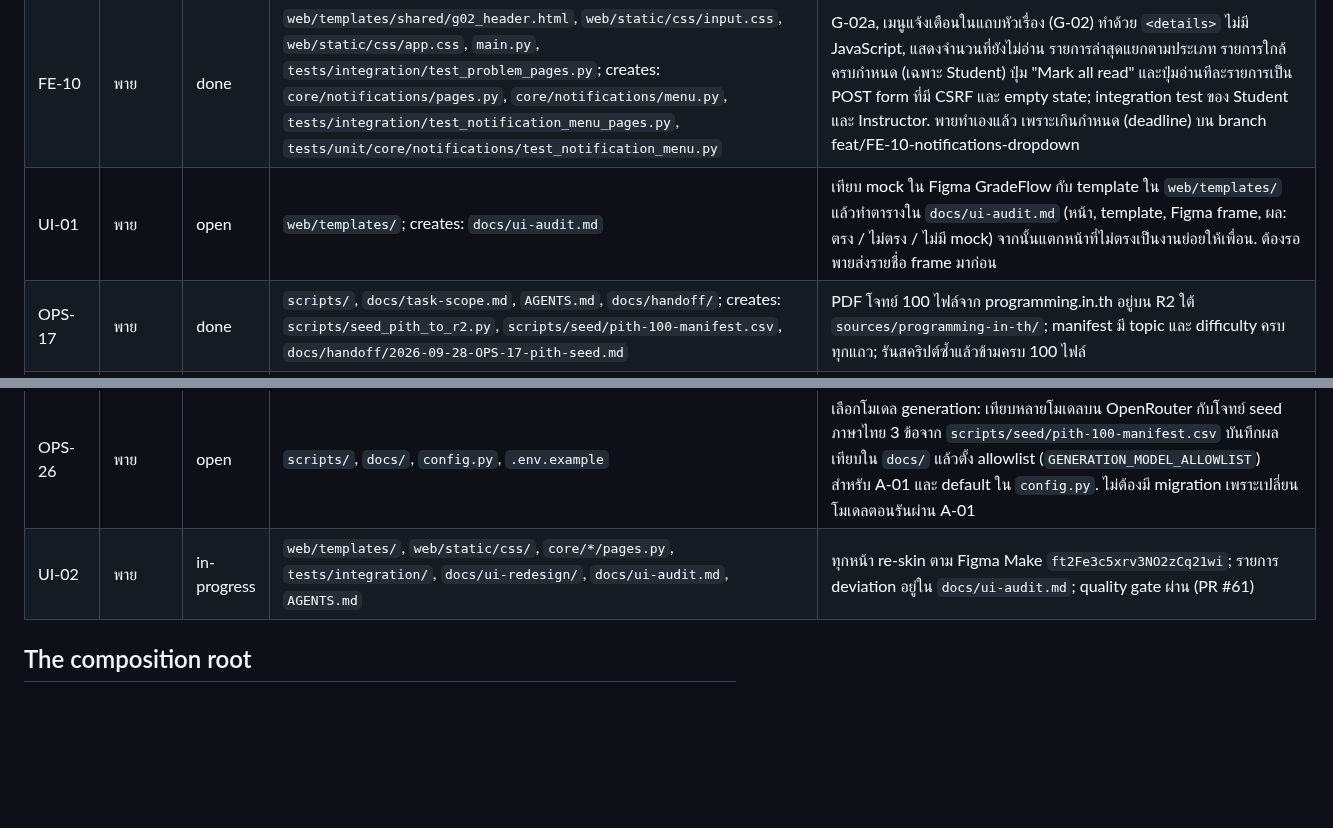
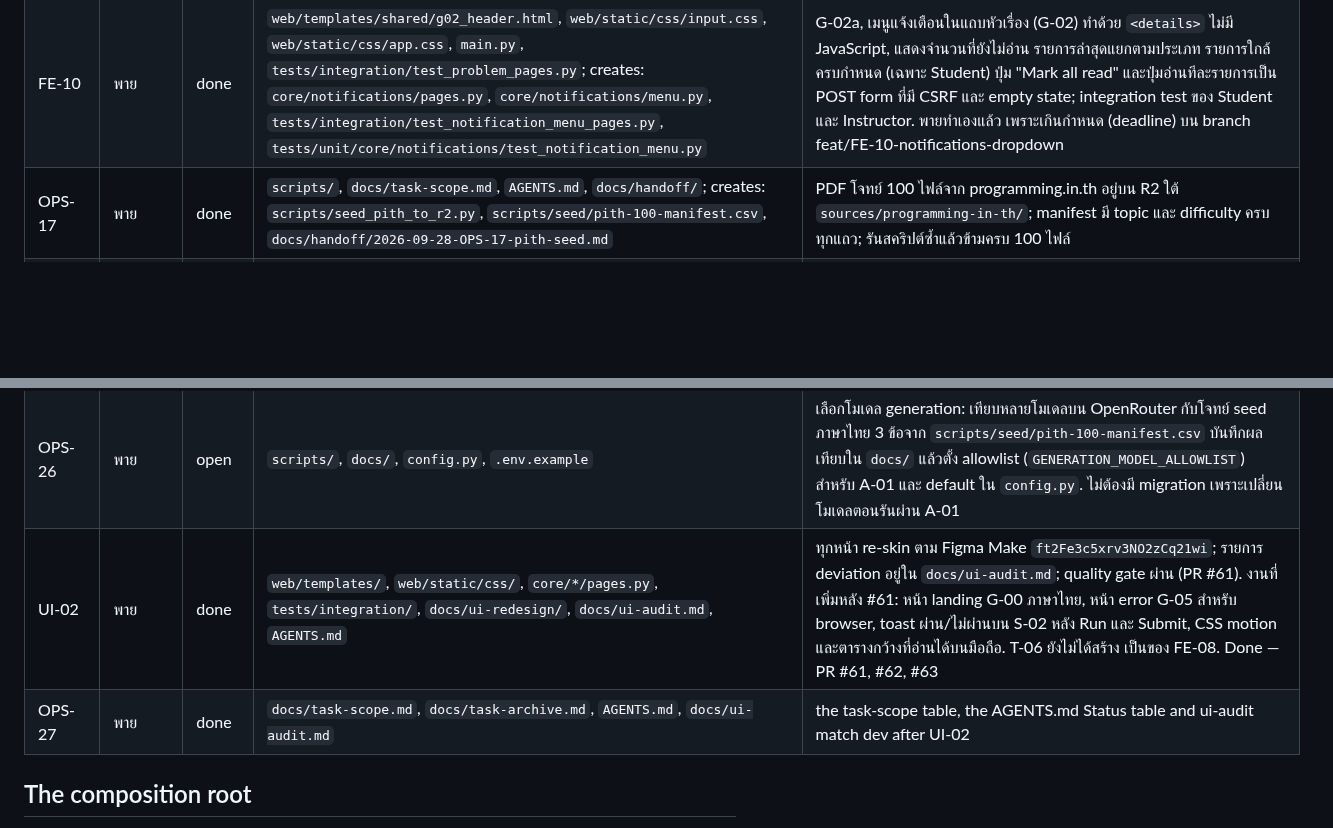
Before and after one commit to 03376124-SDD-2-1-69-SEC-1/PyJudge, a Markdown page: docs/task-scope.md, 2 parts joined by grey strips. Rendered like a GitHub page; blank space fills up the shorter version.

Commit message:
docs(OPS-27): mark UI-02 done, drop UI-01, add OPS-27 row in task-scope

```diff
--- a/docs/task-scope.md
+++ b/docs/task-scope.md
@@ -94,7 +94,6 @@ Rows that were closed and no longer apply are in `docs/task-archive.md`.
 | FE-08 | พาย | open | `web/templates/instructor/`, `core/assignments/pages.py`, `core/generation/pages.py`, `core/classrooms/pages.py`, `core/submissions/`, `main.py`, `web/static/css/input.css`, `web/static/css/app.css`, `tests/`; creates: `core/documents/pages.py`, `web/templates/instructor/t06_documents.html` | T-05 `/classes/{id}/assignments/{aid}/edit` กับ 05a (ถามว่าจะขยาย deadline ของ Posting ไหน), การค้นหาใน T-02 และปุ่ม "Notify students" เสร็จแล้ว: พายทำเองแล้ว เพราะเกินกำหนด (deadline) บน branch feat/FE-08-instructor-pages (`tests/integration/test_instructor_pages.py`; เทสต์ `postgres` อยู่ใน `tests/db/test_instructor_pages_on_postgres.py`). เหลือเฉพาะ T-06 `/documents` ใน `core/documents/pages.py` และ `t06_documents.html` (06a ว่าง, 06b processing/failed รีเฟรชด้วย `<meta http-equiv="refresh" content="5">`) ทำหลัง CORE-16 และ OPS-20 อยู่บน `dev` (ทั้งสองยังไม่เสร็จ); ตอนทำ T-06 ให้เพิ่มเทสต์ต่อ role ของหน้า (Instructor ได้หน้า, Student 403, non-member 404) และเทสต์ `postgres` ใน `tests/db/test_instructor_pages_on_postgres.py` ที่เปิด T-06 แล้วเห็น Document จาก `core.knowledge_documents`; ทุก form post ผ่าน `require_csrf` และไม่มี JavaScript |
 | FE-09 | พาย | done | `web/templates/admin/`, `core/auth/pages.py`, `core/admin/`, `main.py`, `web/static/css/input.css`, `web/static/css/app.css`, `tests/`; creates: `core/admin/pages.py`, `tests/db/test_admin_pages_on_postgres.py` | ทำหลัง CORE-19 และ OPS-22 อยู่บน `dev`. ย้าย `/admin/settings` จาก `admin_settings_placeholder` ใน `core/auth/pages.py` ไป `core/admin/pages.py` (ลบ handler นั้นและ `a01_placeholder.html`) แล้วแสดง A-01 สามแท็บเป็น URL แยกตาม ADR-0007 §8 (Users: คำขอ Instructor ที่รอพร้อม approve/reject และผู้ใช้ทั้งหมด ค้นหา กรอง role หน้าละ 25 deactivate; AI: model, daily quota, max pages, require citations, usage this month; System status: 6 บริการ รีเฟรชด้วย `<meta http-equiv="refresh" content="60">`); 01a เมื่อมีบริการล่ม และ 01b เมื่อไม่มีคำขอรอ; ทุก form post ผ่าน `require_csrf` และไม่มี JavaScript; integration test ต่อ role (Admin ได้หน้า, Instructor และ Student 403); เทสต์ `postgres` ใน `tests/db/test_admin_pages_on_postgres.py` approve คำขอผ่าน A-01 บนแอปจาก `create_app` บน `postgres_url` แล้ว `core.users.role` เป็น `instructor`; พายทำเองแล้ว เพราะเกินกำหนด (deadline) บน branch feat/FE-09-admin-pages |
 | FE-10 | พาย | done | `web/templates/shared/g02_header.html`, `web/static/css/input.css`, `web/static/css/app.css`, `main.py`, `tests/integration/test_problem_pages.py`; creates: `core/notifications/pages.py`, `core/notifications/menu.py`, `tests/integration/test_notification_menu_pages.py`, `tests/unit/core/notifications/test_notification_menu.py` | G-02a, เมนูแจ้งเตือนในแถบหัวเรื่อง (G-02) ทำด้วย `<details>` ไม่มี JavaScript, แสดงจำนวนที่ยังไม่อ่าน รายการล่าสุดแยกตามประเภท รายการใกล้ครบกำหนด (เฉพาะ Student) ปุ่ม "Mark all read" และปุ่มอ่านทีละรายการเป็น POST form ที่มี CSRF และ empty state; integration test ของ Student และ Instructor. พายทำเองแล้ว เพราะเกินกำหนด (deadline) บน branch feat/FE-10-notifications-dropdown |
-| UI-01 | พาย | open | `web/templates/`; creates: `docs/ui-audit.md` | เทียบ mock ใน Figma GradeFlow กับ template ใน `web/templates/` แล้วทำตารางใน `docs/ui-audit.md` (หน้า, template, Figma frame, ผล: ตรง / ไม่ตรง / ไม่มี mock) จากนั้นแตกหน้าที่ไม่ตรงเป็นงานย่อยให้เพื่อน. ต้องรอพายส่งรายชื่อ frame มาก่อน |
 | OPS-17 | พาย | done | `scripts/`, `docs/task-scope.md`, `AGENTS.md`, `docs/handoff/`; creates: `scripts/seed_pith_to_r2.py`, `scripts/seed/pith-100-manifest.csv`, `docs/handoff/2026-09-28-OPS-17-pith-seed.md` | PDF โจทย์ 100 ไฟล์จาก programming.in.th อยู่บน R2 ใต้ `sources/programming-in-th/`; manifest มี topic และ difficulty ครบทุกแถว; รันสคริปต์ซ้ำแล้วข้ามครบ 100 ไฟล์ |
 | OPS-18 | พาย | open | `scripts/seed_pith_to_r2.py`, `core/uploads/models.py`, `database/core/knowledge_document_repository.py`, `tests/db/` | มี 100 แถวใน `core.knowledge_documents` ที่ `r2_object_key` ชี้ไปที่ seed และ `metadata` มี `topic`, `difficulty`, `course: "seed-pith"`; รันซ้ำไม่เกิดแถวซ้ำ (เช็คจาก `content_hash`); repository เขียน `metadata_` ได้ พร้อมเทสต์ `postgres` ยืนยัน. ต้องคุยกับเจ้าของ CORE-16 ก่อน เพราะแตะ `core/uploads/models.py` เหมือนกัน |
 | AI-08 | ฟิล์ม | open | `ai/`; creates: `scripts/ingest_seed.py` | ทำหลัง OPS-18 (AI-02 ถึง AI-04 เสร็จแล้ว; embedding ใช้ `OpenRouterEmbeddingProvider`): ingest seed ทั้ง 100 ไฟล์จาก R2 แล้ว `rag.knowledge_sources` มีสถานะ `ready` ครบ 100 แถว, `metadata` ก็อป topic และ difficulty มาจาก core, chunk ละโจทย์ (1–2 chunk ต่อไฟล์) และมี `task_id` ใน metadata |
@@ -105,7 +104,8 @@ Rows that were closed and no longer apply are in `docs/task-archive.md`.
 | OPS-24 | พาย | open | `config.py`, `.env.example`, `core/auth/`, `core/notifications/`, `main.py`, `tests/` | ลิงก์ verify ในอีเมลเป็น URL เต็ม: เพิ่ม setting `BASE_URL` (env `BASE_URL`) แล้วลิงก์เป็น `{BASE_URL}/verify?token=...`. ห้ามสร้าง URL จาก Host header ของ request เพราะปลอมได้. ทำพร้อมตอนต่อ email provider จริง (ตอนนี้ลิงก์เป็น path `/verify?token=...` และ stub log ทั้ง body) |
 | OPS-25 | พาย | open | `ai/client.py`, `tests/unit/ai/test_client.py` | เปิด `response_format` แบบ `json_schema` ใน `OpenRouterGenerationClient` ให้โมเดลคืน JSON ตาม schema ของ draft. ทำหลัง OPS-26 เลือกโมเดลแล้ว เพราะแต่ละโมเดลรองรับ structured output ไม่เท่ากัน; มีเทสต์ว่า request ส่ง `response_format` ตาม schema และ reply ที่ไม่ตรง schema ยังถูกจัดเป็น `GenerationFailedError` |
 | OPS-26 | พาย | open | `scripts/`, `docs/`, `config.py`, `.env.example` | เลือกโมเดล generation: เทียบหลายโมเดลบน OpenRouter กับโจทย์ seed ภาษาไทย 3 ข้อจาก `scripts/seed/pith-100-manifest.csv` บันทึกผลเทียบใน `docs/` แล้วตั้ง allowlist (`GENERATION_MODEL_ALLOWLIST`) สำหรับ A-01 และ default ใน `config.py`. ไม่ต้องมี migration เพราะเปลี่ยนโมเดลตอนรันผ่าน A-01 |
-| UI-02 | พาย | in-progress | `web/templates/`, `web/static/css/`, `core/*/pages.py`, `tests/integration/`, `docs/ui-redesign/`, `docs/ui-audit.md`, `AGENTS.md` | ทุกหน้า re-skin ตาม Figma Make `ft2Fe3c5xrv3NO2zCq21wi`; รายการ deviation อยู่ใน `docs/ui-audit.md`; quality gate ผ่าน (PR #61) |
+| UI-02 | พาย | done | `web/templates/`, `web/static/css/`, `core/*/pages.py`, `tests/integration/`, `docs/ui-redesign/`, `docs/ui-audit.md`, `AGENTS.md` | ทุกหน้า re-skin ตาม Figma Make `ft2Fe3c5xrv3NO2zCq21wi`; รายการ deviation อยู่ใน `docs/ui-audit.md`; quality gate ผ่าน (PR #61). งานที่เพิ่มหลัง #61: หน้า landing G-00 ภาษาไทย, หน้า error G-05 สำหรับ browser, toast ผ่าน/ไม่ผ่านบน S-02 หลัง Run และ Submit, CSS motion และตารางกว้างที่อ่านได้บนมือถือ. T-06 ยังไม่ได้สร้าง เป็นของ FE-08. Done — PR #61, #62, #63 |
+| OPS-27 | พาย | done | `docs/task-scope.md`, `docs/task-archive.md`, `AGENTS.md`, `docs/ui-audit.md` | the task-scope table, the AGENTS.md Status table and ui-audit match dev after UI-02 |
 
 ## The composition root
 
```
Also changed, not shown: other parts of docs/task-scope.md (+3 -3 lines).
